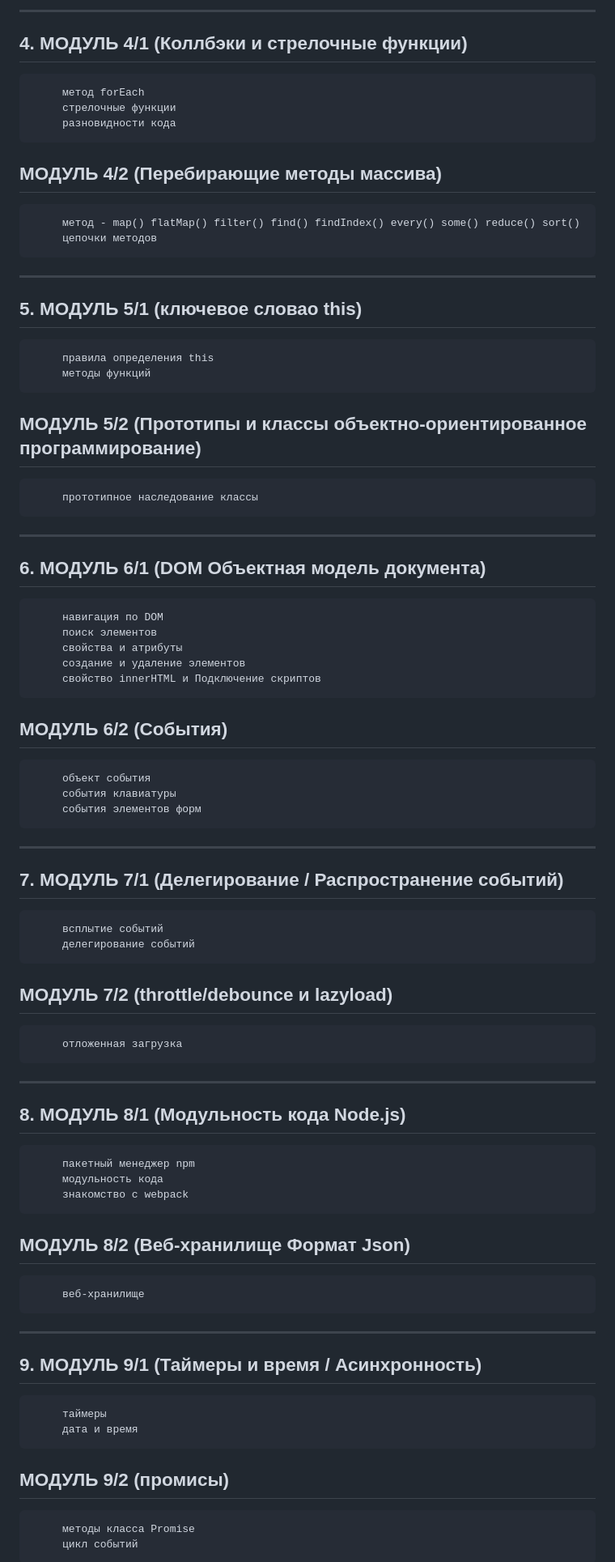
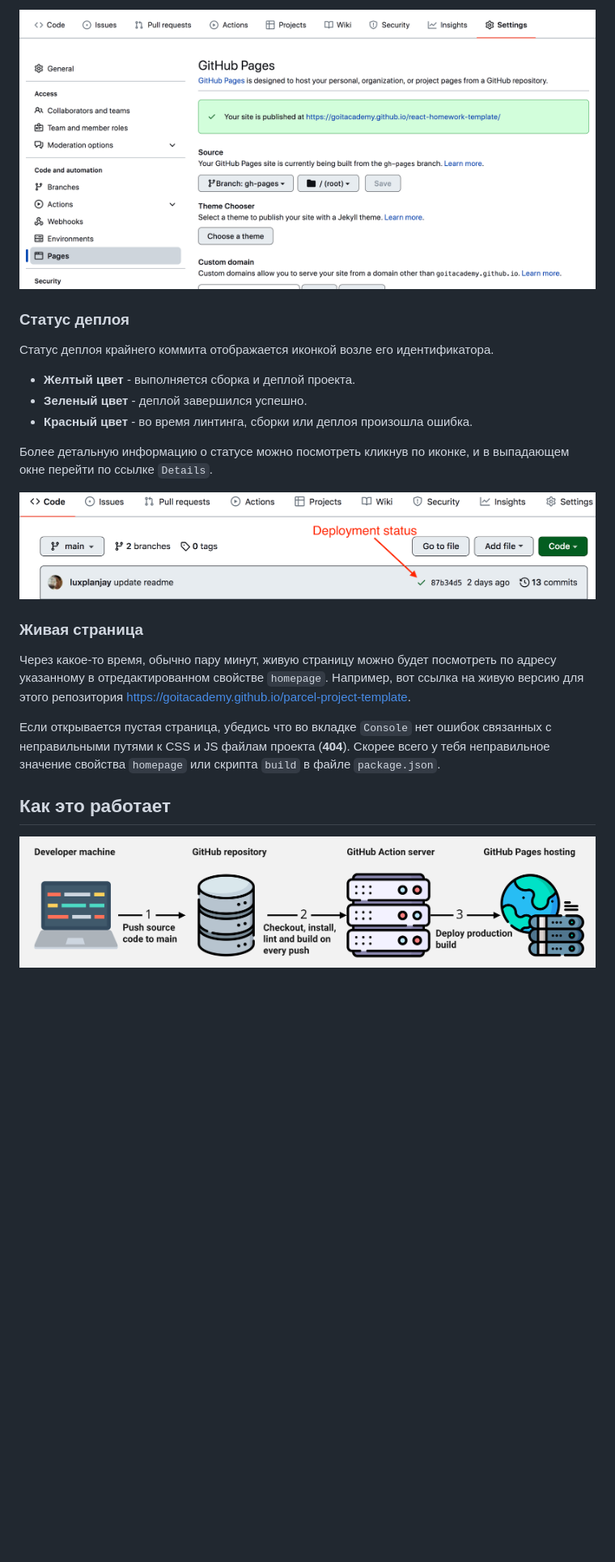
Before and after one commit to hvoarang/parcel-clean-build, a Markdown page: README.md, the part around one of its changes. Shown at 81% size. GitHub-like rendering; blank space fills up the shorter version.

```diff
--- a/README.md
+++ b/README.md
@@ -43,76 +61,32 @@
 
----
+![GitHub Pages settings](./assets/repo-settings.png)
 
-## 4. МОДУЛЬ 4/1 (Коллбэки и стрелочные функции)
+### Статус деплоя
 
-         метод forEach
-         стрелочные функции
-         разновидности кода
+Статус деплоя крайнего коммита отображается иконкой возле его идентификатора.
 
-## МОДУЛЬ 4/2 (Перебирающие методы массива)
+- **Желтый цвет** - выполняется сборка и деплой проекта.
+- **Зеленый цвет** - деплой завершился успешно.
+- **Красный цвет** - во время линтинга, сборки или деплоя произошла ошибка.
 
-         метод - map() flatMap() filter() find() findIndex() every() some() reduce() sort()
-         цепочки методов
+Более детальную информацию о статусе можно посмотреть кликнув по иконке, и в
+выпадающем окне перейти по ссылке `Details`.
 
----
+![Deployment status](./assets/status.png)
 
-## 5. МОДУЛЬ 5/1 (ключевое словао this)
+### Живая страница
 
-         правила определения this
-         методы функций
+Через какое-то время, обычно пару минут, живую страницу можно будет посмотреть
+по адресу указанному в отредактированном свойстве `homepage`. Например, вот
+ссылка на живую версию для этого репозитория
+[https://goitacademy.github.io/parcel-project-template](https://goitacademy.github.io/parcel-project-template).
 
-## МОДУЛЬ 5/2 (Прототипы и классы объектно-ориентированное программирование)
+Если открывается пустая страница, убедись что во вкладке `Console` нет ошибок
+связанных с неправильными путями к CSS и JS файлам проекта (**404**). Скорее
+всего у тебя неправильное значение свойства `homepage` или скрипта `build` в
+файле `package.json`.
 
-         прототипное наследование классы
+## Как это работает
 
----
+![How it works](./assets/how-it-works.png)
 
-## 6. МОДУЛЬ 6/1 (DOM Объектная модель документа)
-
-         навигация по DOM
-         поиск элементов
-         свойства и атрибуты
-         создание и удаление элементов
-         свойство innerHTML и Подключение скриптов
-
-## МОДУЛЬ 6/2 (События)
-
-         объект события
-         события клавиатуры
-         события элементов форм
-
----
-
-## 7. МОДУЛЬ 7/1 (Делегирование / Распространение событий)
-
-         всплытие событий
-         делегирование событий
-
-## МОДУЛЬ 7/2 (throttle/debounce и lazyload)
-
-         отложенная загрузка
-
----
-
-## 8. МОДУЛЬ 8/1 (Модульность кода Node.js)
-
-         пакетный менеджер npm
-         модульность кода
-         знакомство с webpack
-
-## МОДУЛЬ 8/2 (Веб-хранилище Формат Json)
-
-         веб-хранилище
-
----
-
-## 9. МОДУЛЬ 9/1 (Таймеры и время / Асинхронность)
-
-         таймеры
-         дата и время
-
-## МОДУЛЬ 9/2 (промисы)
-
-         методы класса Promise
-         цикл событий
-
```
Also changed, not shown: other parts of README.md (+54 -44 lines).
